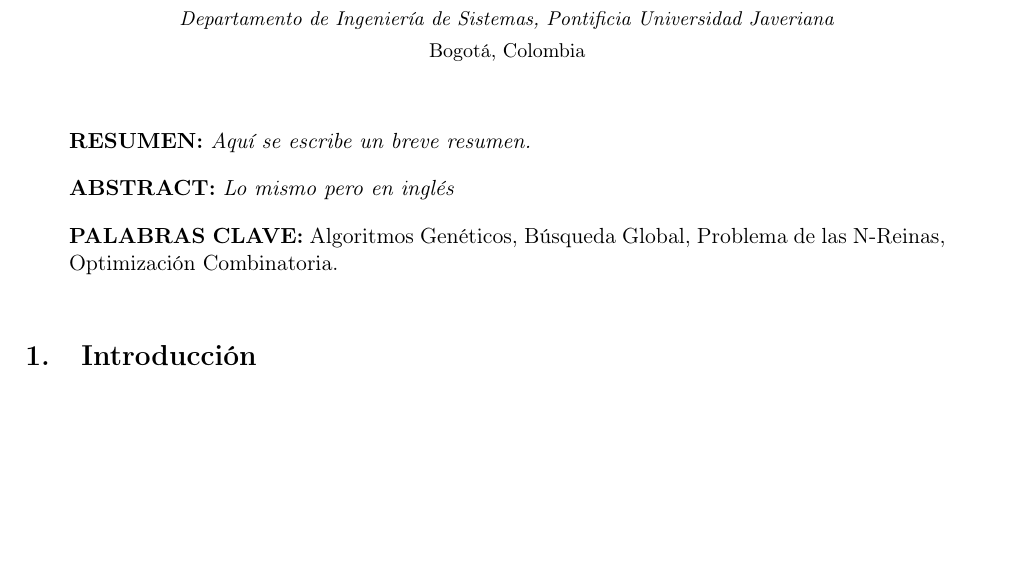
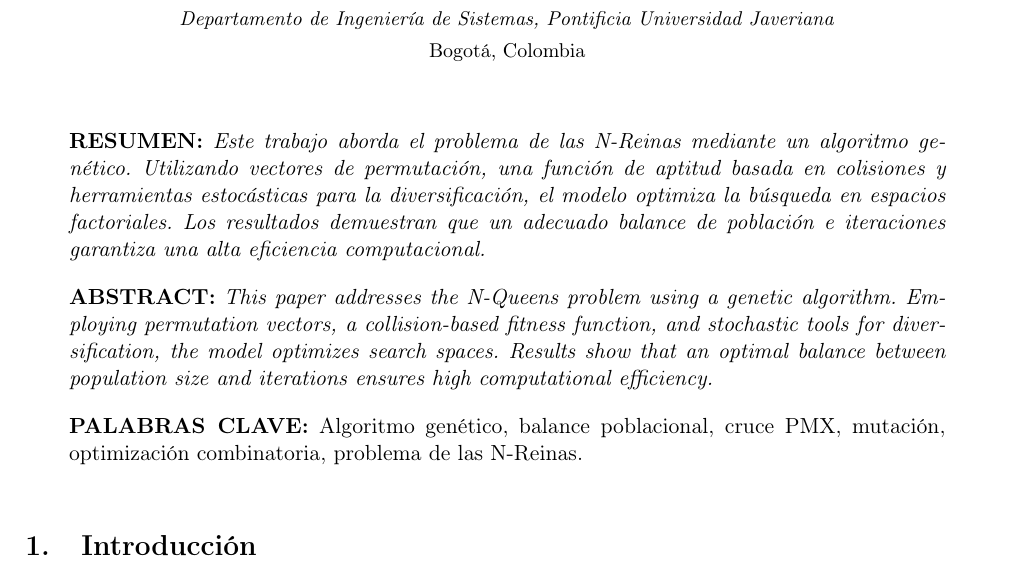
Before and after one commit to Davilapai/Evolutionary-Algorithm, a LaTeX document (docs/Taller_Investigativo.tex): part of page 1 of 6, cut so that both start at the same text, the shorter picture padded with empty space. Compiled offline with pdfLaTeX.

Commit message:
Resumen y abstract, resumen de fundamentos teoricos

```diff
--- a/docs/Taller_Investigativo.tex
+++ b/docs/Taller_Investigativo.tex
@@ -53,13 +53,13 @@
     \vspace{0.7cm}
 
     \begin{quote}
-        \noindent\textbf{RESUMEN:} \textit{Aquí se escribe un breve resumen.}
+        \noindent\textbf{RESUMEN:} \textit{Este trabajo aborda el problema de las N-Reinas mediante un algoritmo genético. Utilizando vectores de permutación, una función de aptitud basada en colisiones y herramientas estocásticas para la diversificación, el modelo optimiza la búsqueda en espacios factoriales. Los resultados demuestran que un adecuado balance de población e iteraciones garantiza una alta eficiencia computacional.}
 
         \vspace{0.2cm}
-        \noindent\textbf{ABSTRACT:} \textit{Lo mismo pero en inglés}
+        \noindent\textbf{ABSTRACT:} \textit{This paper addresses the N-Queens problem using a genetic algorithm. Employing permutation vectors, a collision-based fitness function, and stochastic tools for diversification, the model optimizes search spaces. Results show that an optimal balance between population size and iterations ensures high computational efficiency.}
 
         \vspace{0.2cm}
-        \noindent\textbf{PALABRAS CLAVE:} Algoritmos Genéticos, Búsqueda Global, Problema de las N-Reinas, Optimización Combinatoria.
+        \noindent\textbf{PALABRAS CLAVE:} Algoritmo genético, balance poblacional, cruce PMX, mutación, optimización combinatoria, problema de las N-Reinas.
     \end{quote}
 
     \vspace{0.8cm}
```
Also changed, not shown: docs/Taller_Investigativo.pdf, docs/Taller_Investigativo.tex (7 more changed lines), 6 other files.
